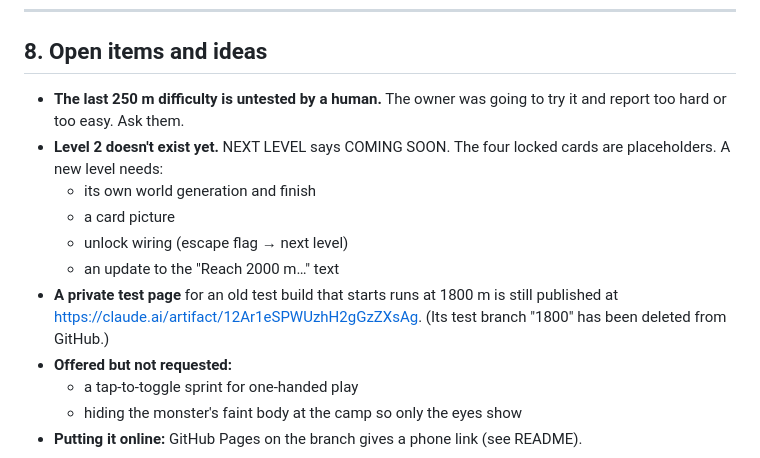
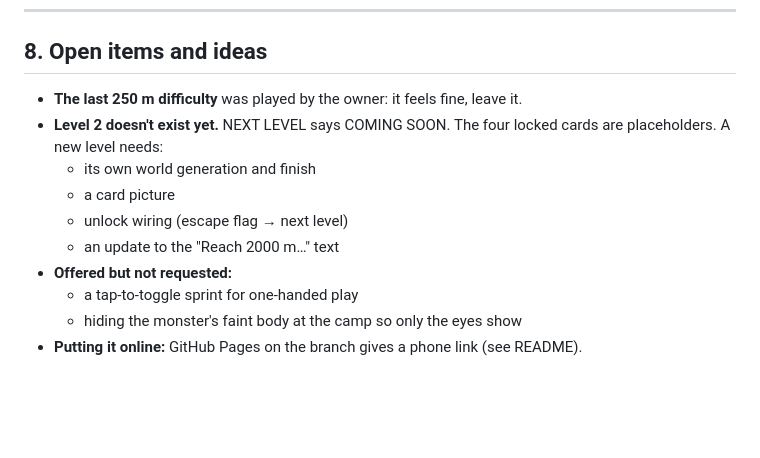
Before and after one commit to dentallyunstable/behind-you, a Markdown page: handoff.md, the part around the change. GitHub-like rendering; blank space fills up the shorter version.

Commit message:
Handoff: final stretch played and fine; 1800 test page deleted
Co-Authored-By: Claude Opus 5.5 <noreply@anthropic.com>
Claude-Session: https://claude.ai/code/session_013YDyL7ynqmASNbvaYigVgc

```diff
--- a/handoff.md
+++ b/handoff.md
@@ -217,13 +217,12 @@ History, so you don't repeat mistakes:
 
 ## 8. Open items and ideas
 
-- **The last 250 m difficulty is untested by a human.** The owner was going to try it and report too hard or too easy. Ask them.
+- **The last 250 m difficulty** was played by the owner: it feels fine, leave it.
 - **Level 2 doesn't exist yet.** NEXT LEVEL says COMING SOON. The four locked cards are placeholders. A new level needs:
   - its own world generation and finish
   - a card picture
   - unlock wiring (escape flag → next level)
   - an update to the "Reach 2000 m…" text
-- **A private test page** for an old test build that starts runs at 1800 m is still published at https://claude.ai/artifact/12Ar1eSPWUzhH2gGzZXsAg. (Its test branch "1800" has been deleted from GitHub.)
 - **Offered but not requested:**
   - a tap-to-toggle sprint for one-handed play
   - hiding the monster's faint body at the camp so only the eyes show
```
